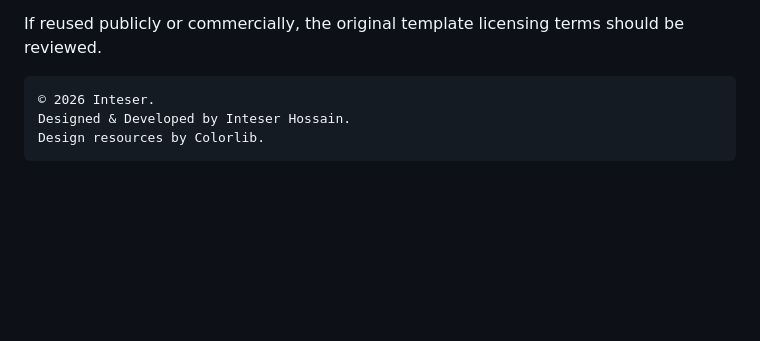
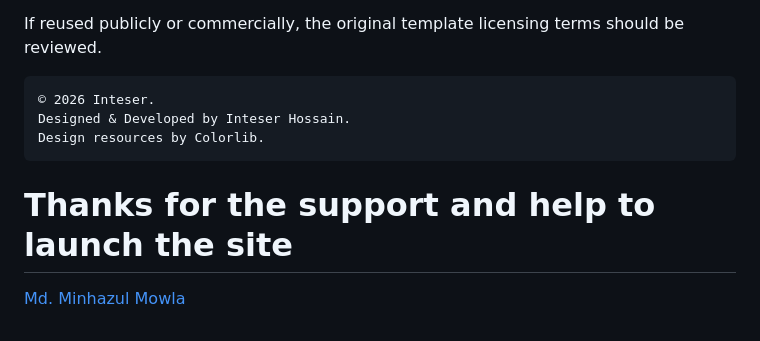
Before and after one commit to Neloy23201333/Inteser-Hossain, a Markdown page: README.md, the part around the change. Rendered like a GitHub page; blank space fills up the shorter version.

Commit message:
Add acknowledgment and link in README
Added a thank you note and a link to Md. Minhazul Mowla.

````diff
--- a/README.md
+++ b/README.md
@@ -442,3 +442,5 @@ If reused publicly or commercially, the original template licensing terms should
 Designed & Developed by Inteser Hossain.
 Design resources by Colorlib.
 ```
+# Thanks for the support and help to launch the site
+<a href="https://github.com/DeadboyTALHA" target="_blank">Md. Minhazul Mowla</a>
````
